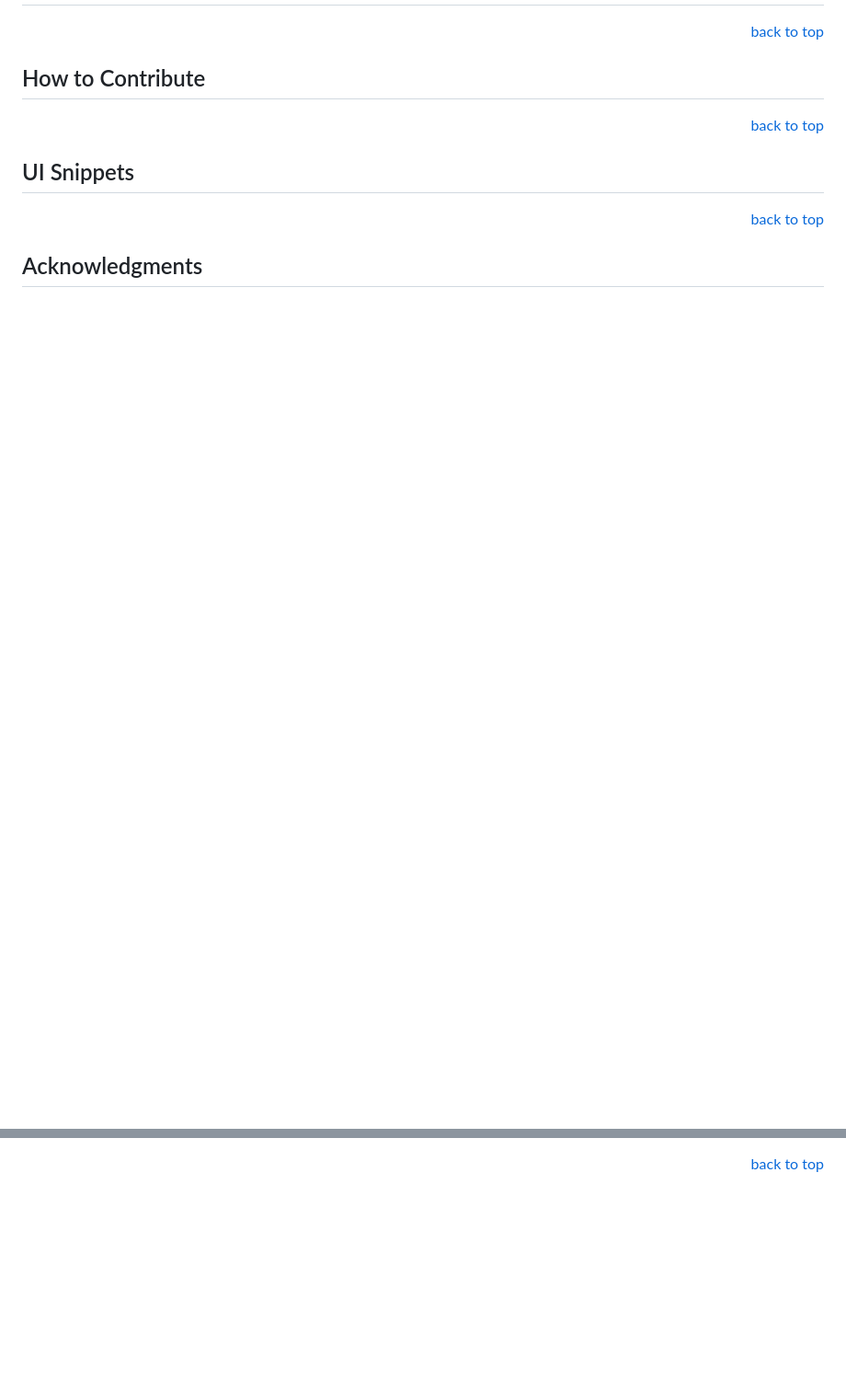
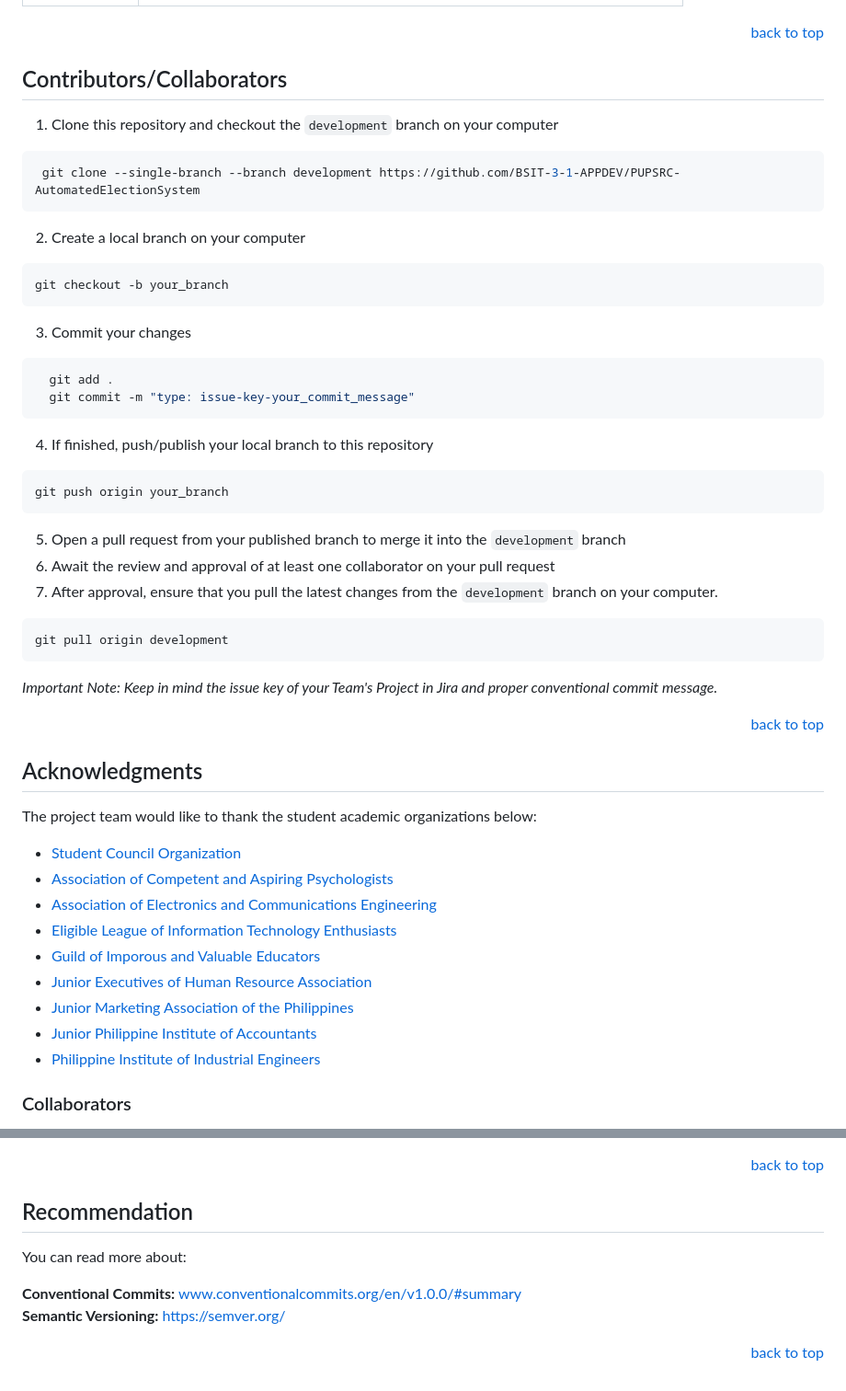
Before and after one commit to BSIT-3-1-APPDEV/PUPSRC-AutomatedElectionSystem, a Markdown page: README.md, 2 parts joined by grey strips. Shown: that part at 92% size. Rendered like a GitHub page; blank space fills up the shorter version.

````diff
--- a/README.md
+++ b/README.md
@@ -104,23 +142,50 @@
 
 
 <!-- CONTRIBUTE -->
-## How to Contribute
-<a name="contribute"></a>
-<p align="right"><a href="#readme-top">back to top</a></p>
+## Contributors/Collaborators
+1. Clone this repository and checkout the `development` branch on your computer
+ ```sh
+  git clone --single-branch --branch development https://github.com/BSIT-3-1-APPDEV/PUPSRC-AutomatedElectionSystem
+  ```
+2. Create a local branch on your computer
+  ```sh
+  git checkout -b your_branch
+  ```
+3. Commit your changes
+```sh
+  git add .
+  git commit -m "type: issue-key-your_commit_message"
+```
+4. If finished, push/publish your local branch to this repository
+  ```sh
+  git push origin your_branch
+```
+5. Open a pull request from your published branch to merge it into the `development` branch
+6. Await the review and approval of at least one collaborator on your pull request
+7. After approval, ensure that you pull the latest changes from the `development` branch on your computer.
+  ```sh
+  git pull origin development
+```
 
 
-
-<!-- CONTRIBUTING -->
-## UI Snippets
-<a name="snippets"></a>
-
+_Important Note: Keep in mind the issue key of your Team's Project in Jira and proper conventional commit message._
 <p align="right"><a href="#readme-top">back to top</a></p>
 
 
 
 <!-- ACKNOWLEDGMENTS -->
 ## Acknowledgments
-<a name="acknowledgments"></a>
-* []()
-* []()
-* []()
+The project team would like to thank the student academic organizations below:
+* [Student Council Organization](https://www.facebook.com/thepupsrcstudentcouncil)
+* [Association of Competent and Aspiring Psychologists](https://www.facebook.com/ACAPpage)
+* [Association of Electronics and Communications Engineering](https://www.facebook.com/OfficialAECES)
+* [Eligible League of Information Technology Enthusiasts](https://www.facebook.com/ELITE.PUPSRC)
+* [Guild of Imporous and Valuable Educators](https://www.facebook.com/educgive)
+* [Junior Executives of Human Resource Association](https://www.facebook.com/PUPSRCJEHRA)
+* [Junior Marketing Association of the Philippines](https://www.facebook.com/JMAPPUPSRCOfficial)
+* [Junior Philippine Institute of Accountants](https://www.facebook.com/JPIA.PUPSRC)
+* [Philippine Institute of Industrial Engineers](https://www.facebook.com/piiepup)
+
+<!-- COLLABORATORS -->
+### Collaborators
+
@@ -128,6 +204,14 @@
 <p align="right"><a href="#readme-top">back to top</a></p>
 
 
+<!-- RECOMMENDATIONS -->
+## Recommendation
+You can read more about:
+
+**Conventional Commits:** www.conventionalcommits.org/en/v1.0.0/#summary <br/>
+**Semantic Versioning:** https://semver.org/
+
+<p align="right"><a href="#readme-top">back to top</a></p>
 
 <!-- MARKDOWN LINKS & IMAGES -->
 <!-- https://www.markdownguide.org/basic-syntax/#reference-style-links -->
@@ -148,3 +232,5 @@
 [HTML-url]: https://developer.mozilla.org/en-US/docs/Web/HTML
 [JavaScript-url]: https://developer.mozilla.org/en-US/docs/Web/JavaScript
 [SCSS-url]: https://sass-lang.com/documentation/syntax
+[JQuery.com]: https://img.shields.io/badge/jQuery-0769AD?style=for-the-badge&logo=jquery&logoColor=white
+[JQuery-url]: https://jquery.com
````
Also changed, not shown: other parts of README.md (+65 -16 lines).
